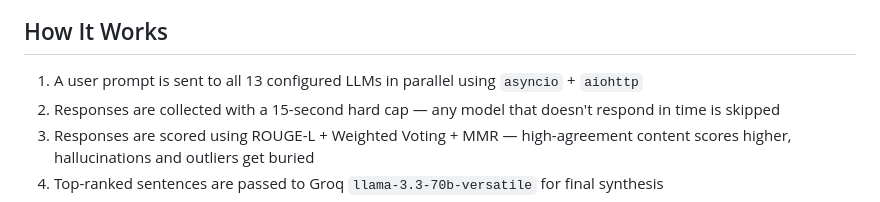
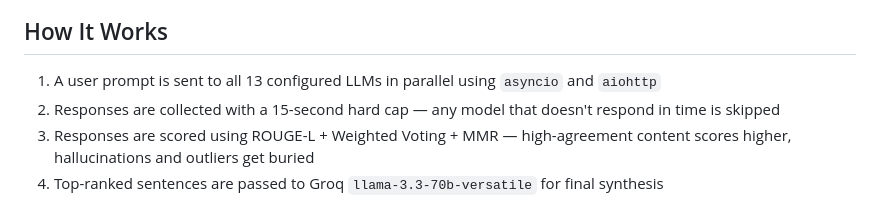
Before and after one commit to mosesamwoma/FusionAI, a Markdown page: README.md, the part around the change. GitHub-like rendering.

Commit message:
fix: correct conjunction in README.md for clarity in How It Works section

```diff
--- a/README.md
+++ b/README.md
@@ -8,7 +8,7 @@ A multi-model AI fusion system that queries 13 LLMs simultaneously and synthesiz
 
 ## How It Works
 
-1. A user prompt is sent to all 13 configured LLMs in parallel using `asyncio` + `aiohttp`
+1. A user prompt is sent to all 13 configured LLMs in parallel using `asyncio` and `aiohttp`
 2. Responses are collected with a 15-second hard cap — any model that doesn't respond in time is skipped
 3. Responses are scored using ROUGE-L + Weighted Voting + MMR — high-agreement content scores higher, hallucinations and outliers get buried
 4. Top-ranked sentences are passed to Groq `llama-3.3-70b-versatile` for final synthesis
```
